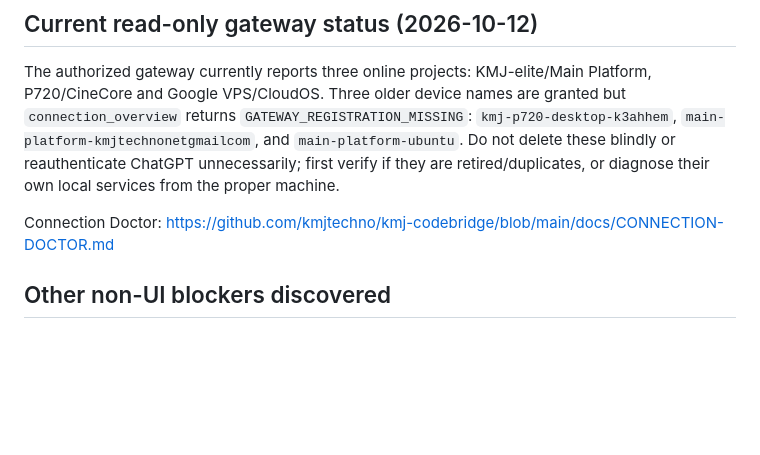
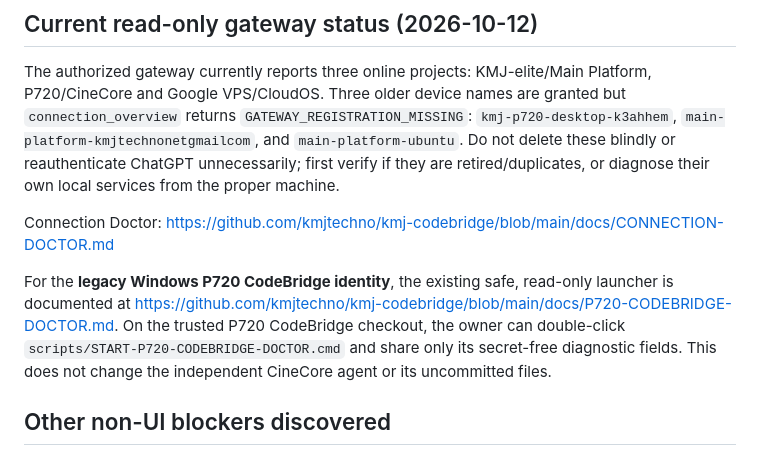
Before and after one commit to kmjtechno/kmj-main-platform, a Markdown page: docs/codebridge/DASHBOARD_TRUTH_AND_CONNECTION_RECOVERY.md, the part around the change. Drawn GitHub-style; blank space fills up the shorter version.

Commit message:
docs(codebridge): include existing one-click Windows P720 read-only connection doctor

```diff
--- a/docs/codebridge/DASHBOARD_TRUTH_AND_CONNECTION_RECOVERY.md
+++ b/docs/codebridge/DASHBOARD_TRUTH_AND_CONNECTION_RECOVERY.md
@@ -14,6 +14,8 @@ The authorized gateway currently reports three online projects: KMJ-elite/Main P
 
 Connection Doctor: https://github.com/kmjtechno/kmj-codebridge/blob/main/docs/CONNECTION-DOCTOR.md
 
+For the **legacy Windows P720 CodeBridge identity**, the existing safe, read-only launcher is documented at https://github.com/kmjtechno/kmj-codebridge/blob/main/docs/P720-CODEBRIDGE-DOCTOR.md. On the trusted P720 CodeBridge checkout, the owner can double-click `scripts/START-P720-CODEBRIDGE-DOCTOR.cmd` and share only its secret-free diagnostic fields. This does not change the independent CineCore agent or its uncommitted files.
+
 ## Other non-UI blockers discovered
 
 - Quality gates **are configured** in CodeBridge even though `list_project_commands` returns `[]`. Main Platform: `fast`, `platform`, `full`. CineCore: `cinecore_configure`, `cinecore_build`, `cinecore_ctest`. CloudOS: `fast`, `full`. Custom command profiles are a separate feature; do not represent empty profiles as inability to run these configured gates.
```
